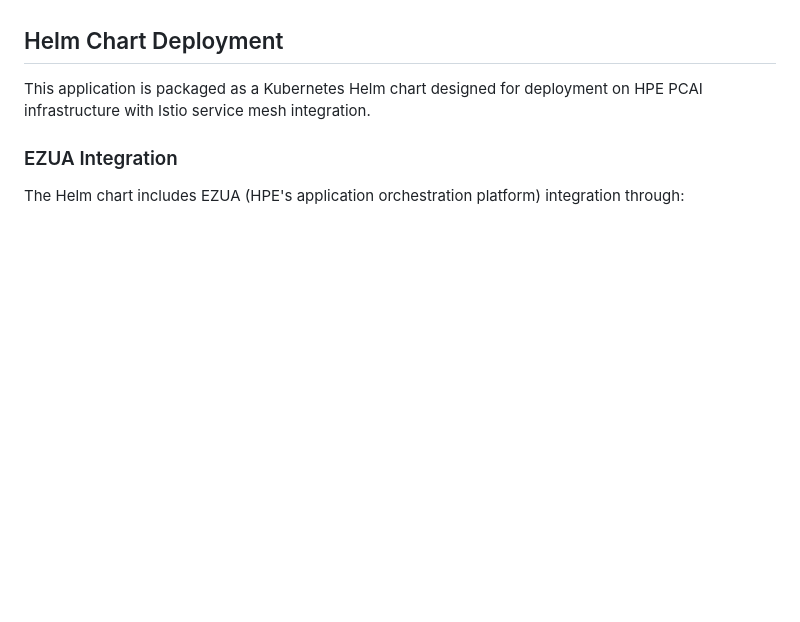
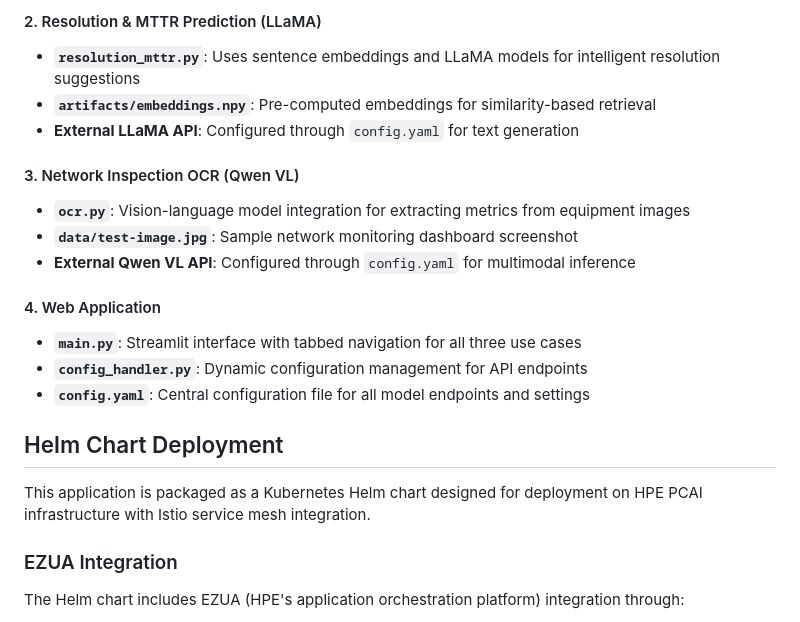
Before and after one commit to ai-solution-eng/ai-solution-demos, a Markdown page: predictive-maintenance/README.md, the part around one of its changes. GitHub-like rendering; blank space fills up the shorter version.

Commit message:
Update class names & readme

```diff
--- a/predictive-maintenance/README.md
+++ b/predictive-maintenance/README.md
@@ -8,3 +66,17 @@ A gen-AI powered predictive maintenance application built with Streamlit, featur
+#### 2. Resolution & MTTR Prediction (LLaMA)
+- **`resolution_mttr.py`**: Uses sentence embeddings and LLaMA models for intelligent resolution suggestions
+- **`artifacts/embeddings.npy`**: Pre-computed embeddings for similarity-based retrieval
+- **External LLaMA API**: Configured through `config.yaml` for text generation
+
+#### 3. Network Inspection OCR (Qwen VL)
+- **`ocr.py`**: Vision-language model integration for extracting metrics from equipment images
+- **`data/test-image.jpg`**: Sample network monitoring dashboard screenshot
+- **External Qwen VL API**: Configured through `config.yaml` for multimodal inference
+
+#### 4. Web Application
+- **`main.py`**: Streamlit interface with tabbed navigation for all three use cases
+- **`config_handler.py`**: Dynamic configuration management for API endpoints
+- **`config.yaml`**: Central configuration file for all model endpoints and settings
 
 ## Helm Chart Deployment
 
```
Also changed, not shown: other parts of predictive-maintenance/README.md (+58 -0 lines), predictive-maintenance/assets/overview.png (added), 1 other file.
